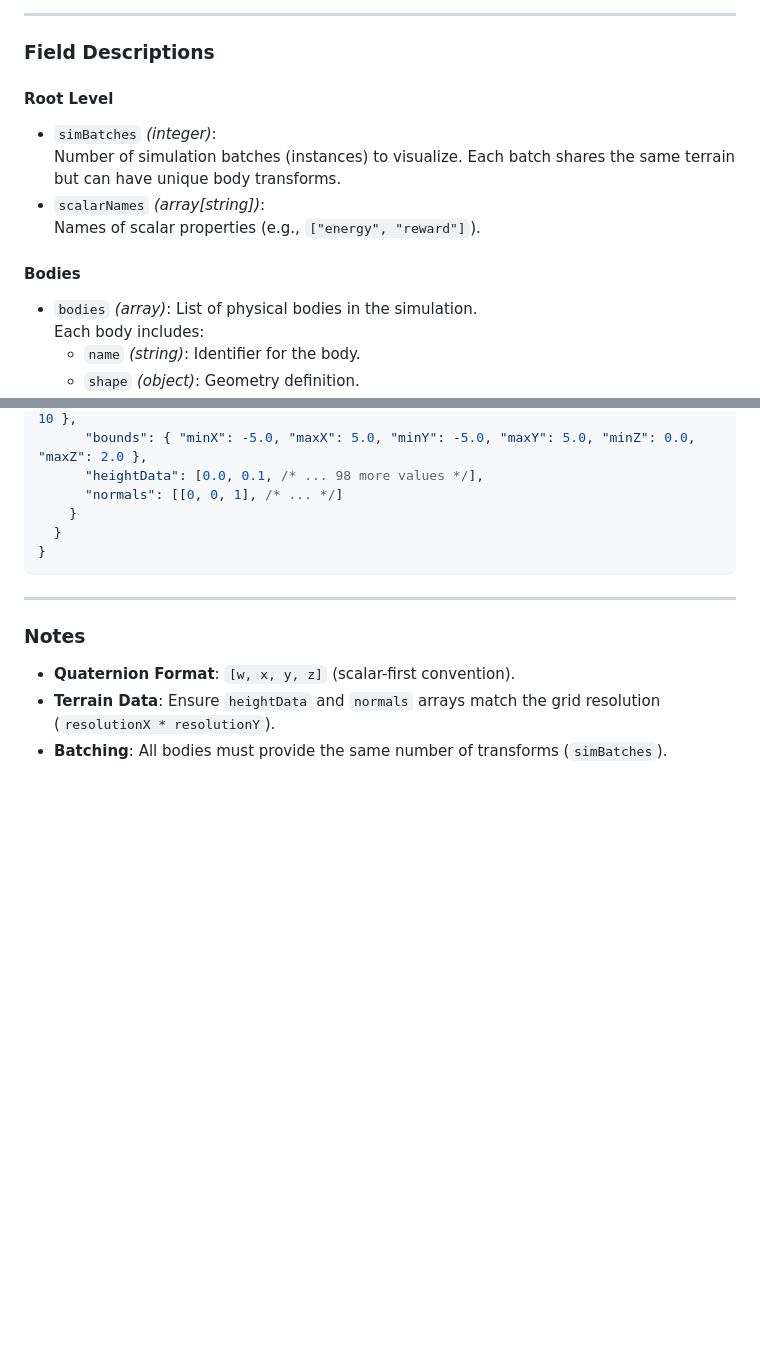
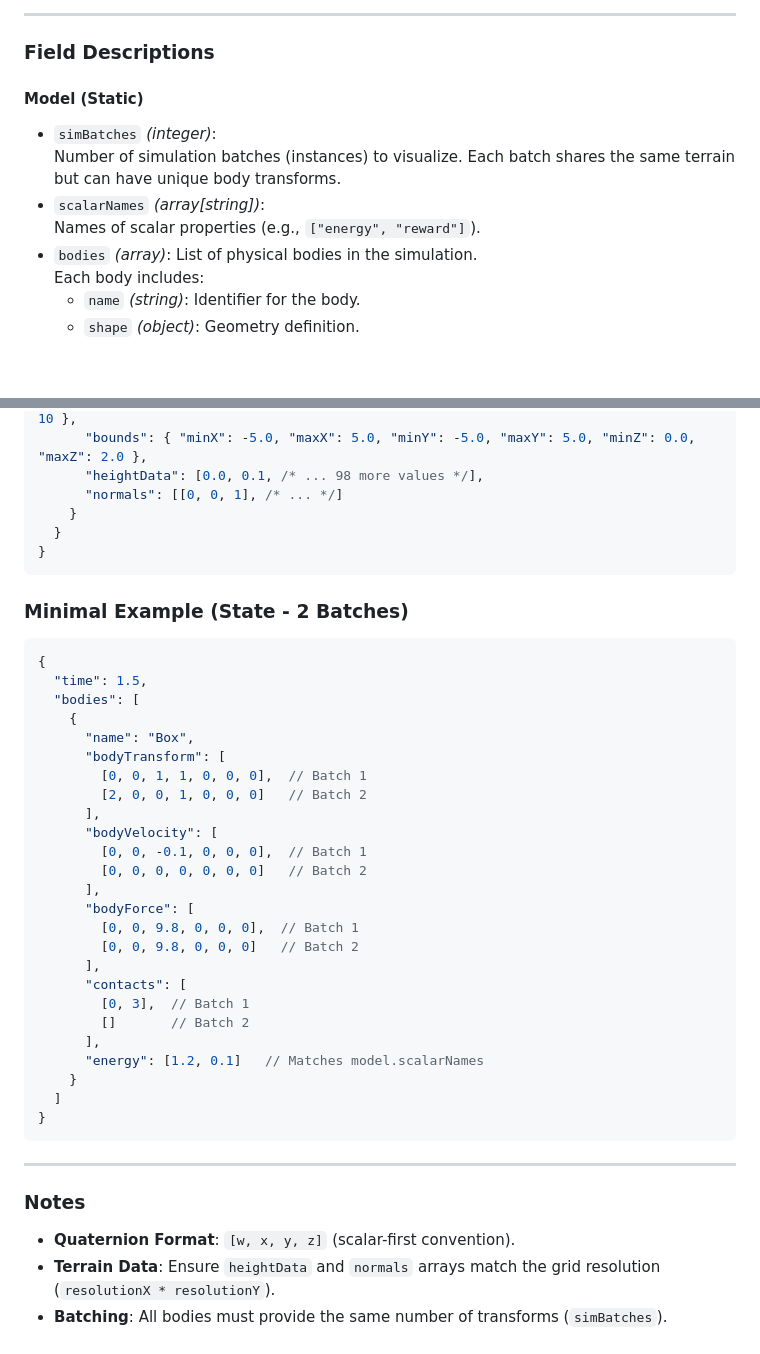
Before and after one commit to aleskucera/simview, a Markdown page: README.md, 2 parts joined by grey strips. Drawn GitHub-style; blank space fills up the shorter version.

````diff
--- a/README.md
+++ b/README.md
@@ -54,13 +54,11 @@
 
 ### Field Descriptions
 
-#### **Root Level**
+#### **Model (Static)**
 - `simBatches` *(integer)*:
   Number of simulation batches (instances) to visualize. Each batch shares the same terrain but can have unique body transforms.
 - `scalarNames` *(array[string])*:
     Names of scalar properties (e.g., `["energy", "reward"]`).
-
-#### **Bodies**
 - `bodies` *(array)*: List of physical bodies in the simulation.
   Each body includes:
   - `name` *(string)*: Identifier for the body.
@@ -133,6 +142,35 @@
 }
 ```
 
+### Minimal Example (State - 2 Batches)
+```json
+{
+  "time": 1.5,
+  "bodies": [
+    {
+      "name": "Box",
+      "bodyTransform": [
+        [0, 0, 1, 1, 0, 0, 0],  // Batch 1
+        [2, 0, 0, 1, 0, 0, 0]   // Batch 2
+      ],
+      "bodyVelocity": [
+        [0, 0, -0.1, 0, 0, 0],  // Batch 1
+        [0, 0, 0, 0, 0, 0, 0]   // Batch 2
+      ],
+      "bodyForce": [
+        [0, 0, 9.8, 0, 0, 0],  // Batch 1
+        [0, 0, 9.8, 0, 0, 0]   // Batch 2
+      ],
+      "contacts": [
+        [0, 3],  // Batch 1
+        []       // Batch 2
+      ],
+      "energy": [1.2, 0.1]   // Matches model.scalarNames
+    }
+  ]
+}
+```
+
 ---
 
 ### Notes
````
Also changed, not shown: other parts of README.md (+15 -4 lines).
